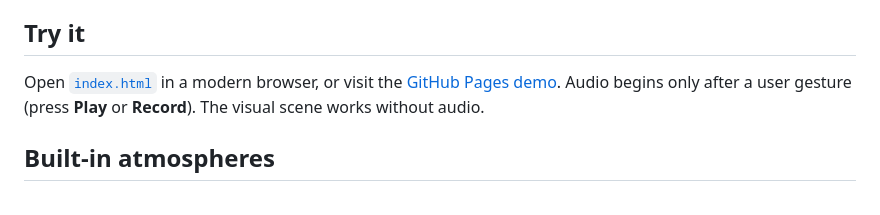
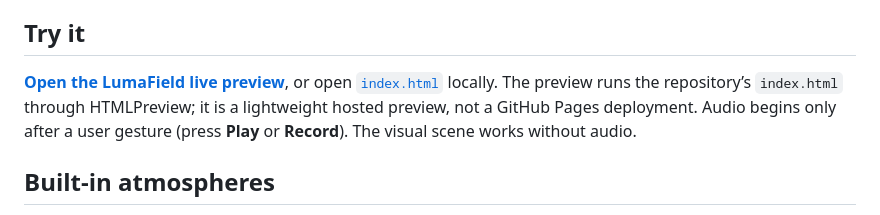
Before and after one commit to iadithyan479-wq/lumafield, a Markdown page: README.md, the part around the change. Rendered like a GitHub page.

Commit message:
Add direct live preview link

```diff
--- a/README.md
+++ b/README.md
@@ -8,7 +8,7 @@ LumaField is a no-build, local-first generative soundscape studio. It combines a
 
 ## Try it
 
-Open [`index.html`](index.html) in a modern browser, or visit the [GitHub Pages demo](https://iadithyan479-wq.github.io/lumafield/). Audio begins only after a user gesture (press **Play** or **Record**). The visual scene works without audio.
+**[Open the LumaField live preview](https://htmlpreview.github.io/?https://github.com/iadithyan479-wq/lumafield/blob/main/index.html)**, or open [`index.html`](index.html) locally. The preview runs the repository’s `index.html` through HTMLPreview; it is a lightweight hosted preview, not a GitHub Pages deployment. Audio begins only after a user gesture (press **Play** or **Record**). The visual scene works without audio.
 
 ## Built-in atmospheres
 
```
